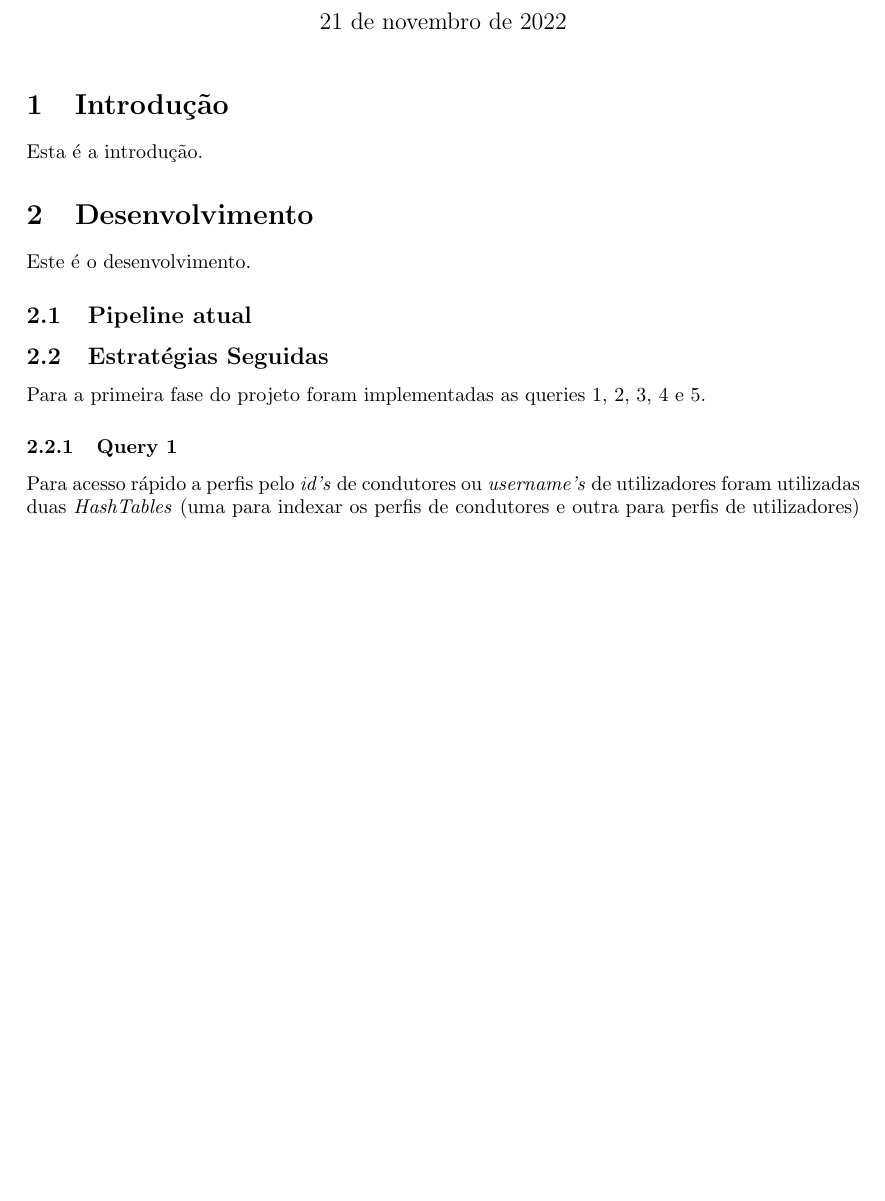
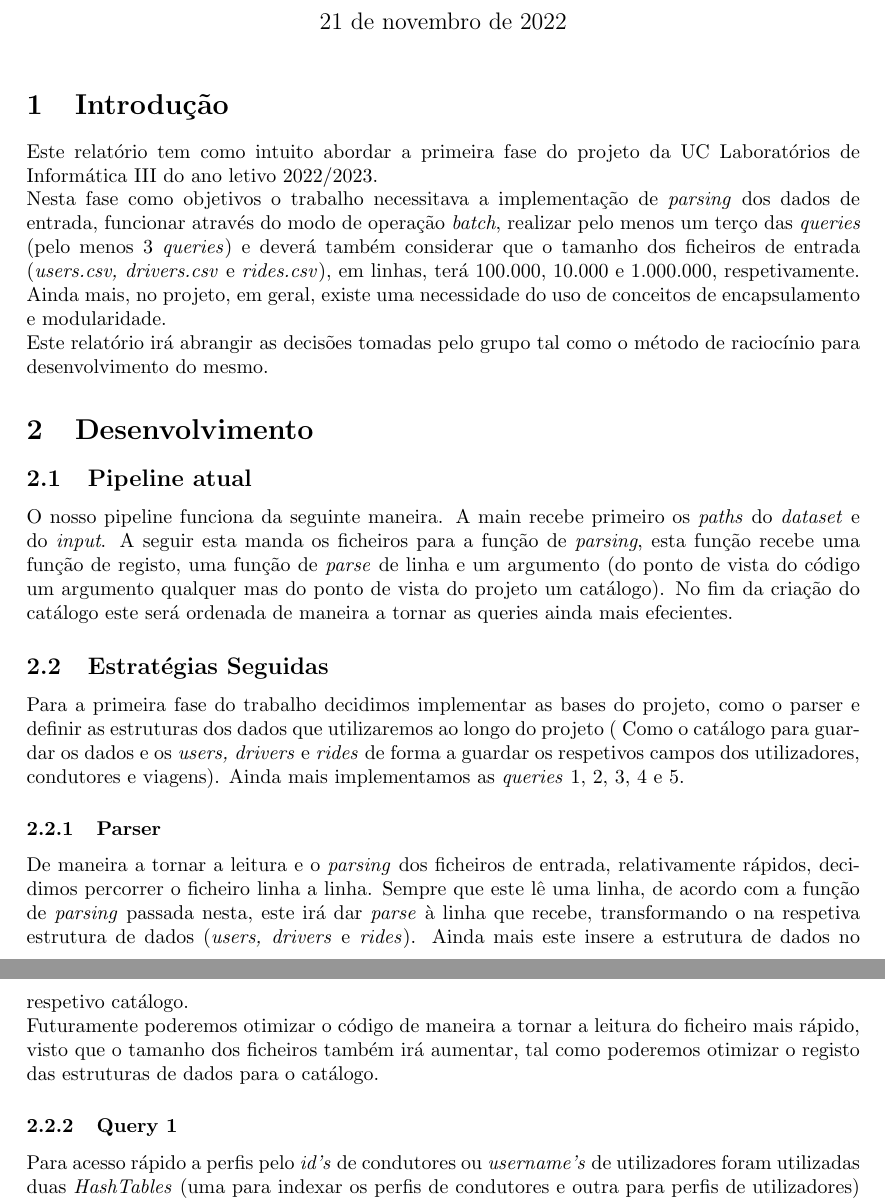
Before and after one commit to JulioJPinto/LI3-Project, a LaTeX document (trabalho-pratico/Relatorio/relatorio-fase1.tex): part of page 1 of 4 before the commit and two parts of pages 1 and 2 of 5 after it, the two joined at a grey line, cut so that both start at the same text, the shorter picture padded with empty space. The pictures show the PDF file trabalho-pratico/relatorio-fase1.pdf that the author committed with the source.

Commit message:
feat: report's introduction

```diff
--- a/trabalho-pratico/Relatorio/relatorio-fase1.tex
+++ b/trabalho-pratico/Relatorio/relatorio-fase1.tex
@@ -20,4 +20,9 @@
 
     \section{Introdução}
 
-    Esta é a introdução.
+    Este relatório tem como intuito abordar a primeira fase do projeto da UC Laboratórios
+    de Informática III do ano letivo 2022/2023.\\
+    Nesta fase como objetivos o trabalho necessitava a implementação de \emph{parsing} dos
+    dados de entrada, funcionar através do modo de operação \emph{batch}, realizar pelo menos um terço das \emph{queries} (pelo menos 3 \emph{queries}) e deverá também considerar que o tamanho dos ficheiros de entrada (\emph{users.csv, drivers.csv} e \emph{rides.csv}), em linhas, terá 100.000, 10.000 e 1.000.000, respetivamente.
+    Ainda mais, no projeto, em geral, existe uma necessidade do uso de conceitos de encapsulamento e modularidade.
+    \\Este relatório irá abrangir as decisões tomadas pelo grupo tal como o método de raciocínio para desenvolvimento do mesmo.
@@ -39,9 +36,18 @@
-            de maneira a tornar as queries ainda mais efecientes.
+            A seguir esta manda os ficheiros para a função de \emph{parsing}, esta função
+            recebe uma função de registo, uma função de \emph{parse} de linha e um argumento
+            (do ponto de vista do código um argumento qualquer mas do ponto de vista do projeto um catálogo).
+            No fim da criação do catálogo este será ordenada de maneira a tornar as
+            queries ainda mais efecientes.
 
         \subsection{Estratégias Seguidas}
 
-        Para a primeira fase do projeto foram implementadas as queries 1, 2, 3, 4 e 5.
-
+            Para a primeira fase do trabalho decidimos implementar as bases do projeto, como o parser e definir as estruturas dos dados que utilizaremos ao longo do projeto ( Como o catálogo para guardar os dados e os \emph{users, drivers} e \emph{rides} de forma a guardar os respetivos campos dos utilizadores, condutores e viagens). Ainda mais implementamos as \emph{queries} 1, 2, 3, 4 e 5.
+        \subsubsection{Parser}
+            De maneira a tornar a leitura e o \emph{parsing} dos ficheiros de
+            entrada, relativamente rápidos, decidimos percorrer o ficheiro linha a linha.
+            Sempre que este lê uma linha, de acordo com a função de \emph{parsing} passada
+            nesta, este irá dar \emph{parse} à linha que recebe, transformando o na respetiva estrutura de dados (\emph{users, drivers} e \emph{rides}). Ainda mais este insere a estrutura de dados no respetivo catálogo.
+            \\Futuramente poderemos otimizar o código de maneira a tornar a leitura do ficheiro mais rápido, visto que o tamanho dos ficheiros também  irá aumentar, tal como poderemos otimizar o registo das estruturas de dados para o catálogo.
         \subsubsection{Query 1}
             Para acesso rápido a perfis pelo \emph{id's} de condutores ou
             \emph{username's} de utilizadores foram utilizadas duas
```
Also changed, not shown: trabalho-pratico/relatorio-fase1.pdf, trabalho-pratico/Relatorio/relatorio-fase1.tex (20 more changed lines).
